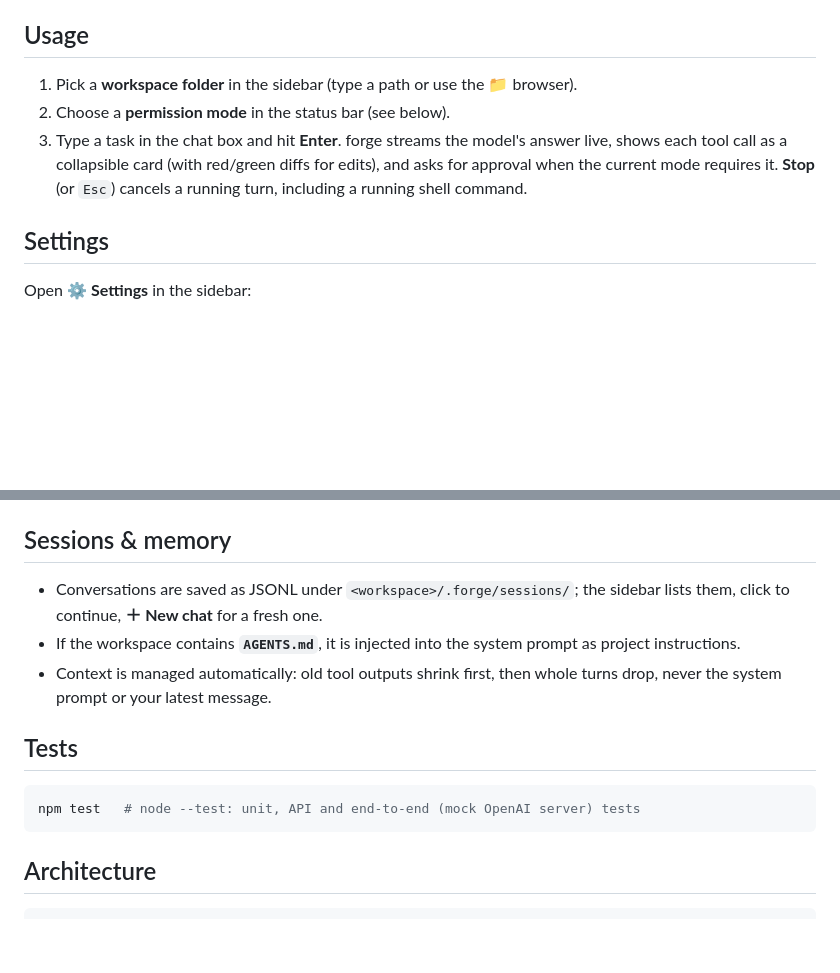
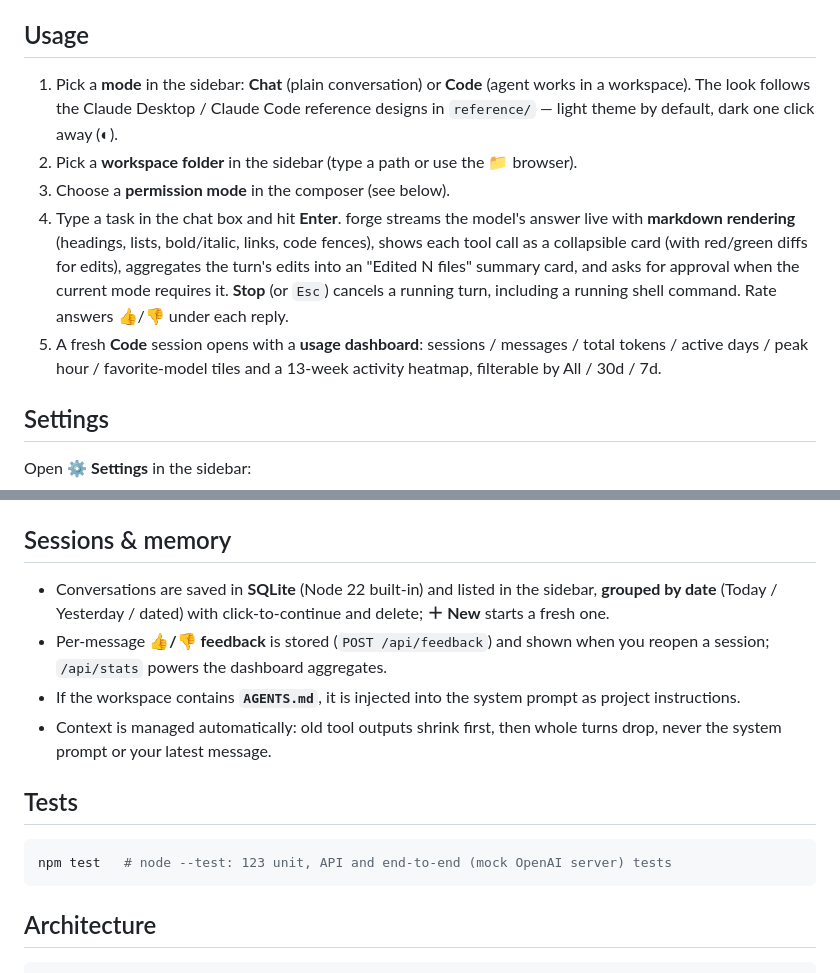
Before and after one commit to Amuo007/AMD-Ryzen-AI-Halo-Developer-Platform-Agentic-Test-2, a Markdown page: README.md, 2 parts joined by grey strips. Drawn GitHub-style; blank space fills up the shorter version.

Commit message:
docs(v2): README + DECISIONS for reference-design UI, stats dashboard, feedback; test count

````diff
--- a/README.md
+++ b/README.md
@@ -25,12 +25,20 @@ The server binds to **127.0.0.1 only** — it never exposes anything on your LAN
 
 ## Usage
 
-1. Pick a **workspace folder** in the sidebar (type a path or use the 📁 browser).
-2. Choose a **permission mode** in the status bar (see below).
-3. Type a task in the chat box and hit **Enter**. forge streams the model's answer live,
-   shows each tool call as a collapsible card (with red/green diffs for edits), and asks
-   for approval when the current mode requires it. **Stop** (or `Esc`) cancels a running
-   turn, including a running shell command.
+1. Pick a **mode** in the sidebar: **Chat** (plain conversation) or **Code** (agent works
+   in a workspace). The look follows the Claude Desktop / Claude Code reference designs in
+   `reference/` — light theme by default, dark one click away (◐).
+2. Pick a **workspace folder** in the sidebar (type a path or use the 📁 browser).
+3. Choose a **permission mode** in the composer (see below).
+4. Type a task in the chat box and hit **Enter**. forge streams the model's answer live
+   with **markdown rendering** (headings, lists, bold/italic, links, code fences), shows
+   each tool call as a collapsible card (with red/green diffs for edits), aggregates the
+   turn's edits into an "Edited N files" summary card, and asks for approval when the
+   current mode requires it. **Stop** (or `Esc`) cancels a running turn, including a
+   running shell command. Rate answers 👍/👎 under each reply.
+5. A fresh **Code** session opens with a **usage dashboard**: sessions / messages / total
+   tokens / active days / peak hour / favorite-model tiles and a 13-week activity
+   heatmap, filterable by All / 30d / 7d.
 
 ## Settings
 
@@ -73,8 +81,11 @@ All file tools resolve `..` **and symlinks** and refuse anything outside the wor
 
 ## Sessions & memory
 
-- Conversations are saved as JSONL under `<workspace>/.forge/sessions/`; the sidebar lists
-  them, click to continue, **＋ New chat** for a fresh one.
+- Conversations are saved in **SQLite** (Node 22 built-in) and listed in the sidebar,
+  **grouped by date** (Today / Yesterday / dated) with click-to-continue and delete;
+  **＋ New** starts a fresh one.
+- Per-message **👍/👎 feedback** is stored (`POST /api/feedback`) and shown when you
+  reopen a session; `/api/stats` powers the dashboard aggregates.
 - If the workspace contains **`AGENTS.md`**, it is injected into the system prompt as
   project instructions.
 - Context is managed automatically: old tool outputs shrink first, then whole turns drop,
@@ -83,7 +94,7 @@ All file tools resolve `..` **and symlinks** and refuse anything outside the wor
 ## Tests
 
 ```bash
-npm test   # node --test: unit, API and end-to-end (mock OpenAI server) tests
+npm test   # node --test: 123 unit, API and end-to-end (mock OpenAI server) tests
 ```
 
 ## Architecture
````
Also changed, not shown: DECISIONS.md (+22 -1 lines).
